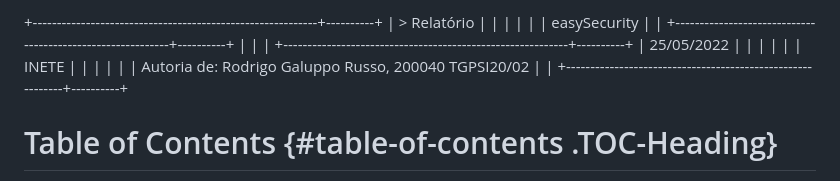
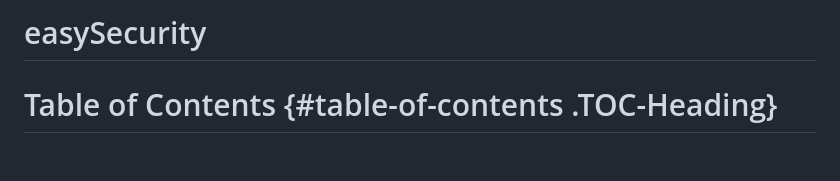
Before and after one commit to RodrigoGaluppo/easysecurity, a Markdown page: README.md, the part around the change. Drawn GitHub-style; blank space fills up the shorter version.

```diff
--- a/README.md
+++ b/README.md
@@ -1,19 +1,6 @@
 
 
-+-----------------------------------------------------------+----------+
-| > Relatório                                               |          |
-|                                                           |          |
-| easySecurity                                              |          |
-+-----------------------------------------------------------+----------+
-|                                                           |          |
-+-----------------------------------------------------------+----------+
-| 25/05/2022                                                |          |
-|                                                           |          |
-| INETE                                                     |          |
-|                                                           |          |
-| Autoria de: Rodrigo Galuppo Russo, 200040 TGPSI20/02      |          |
-+-----------------------------------------------------------+----------+
-
+# easySecurity
 
 
 # Table of Contents {#table-of-contents .TOC-Heading}
```
